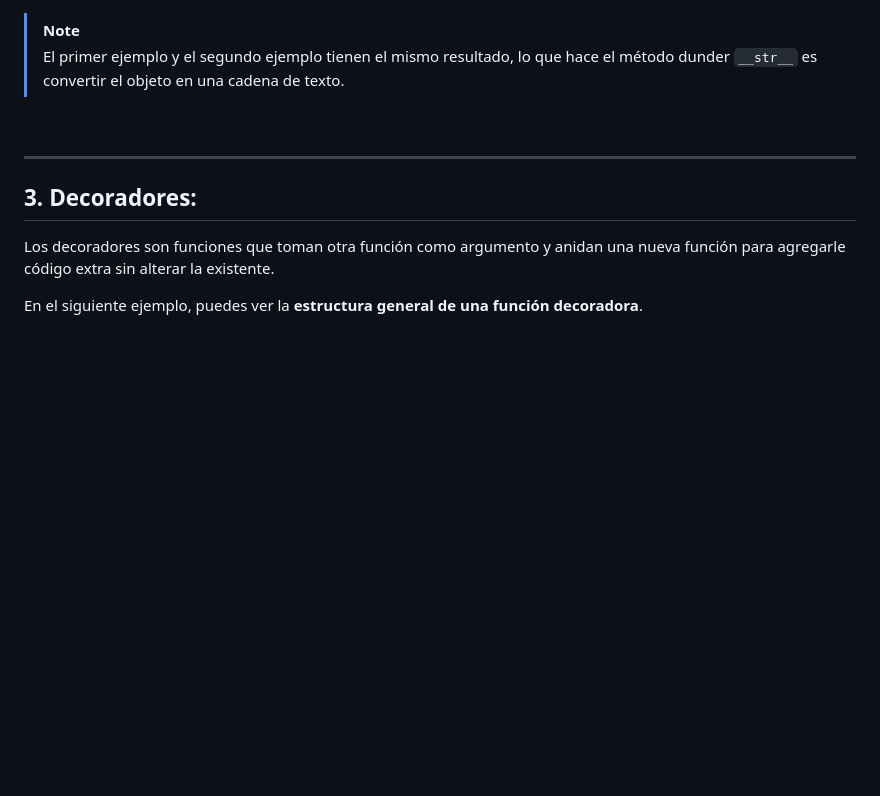
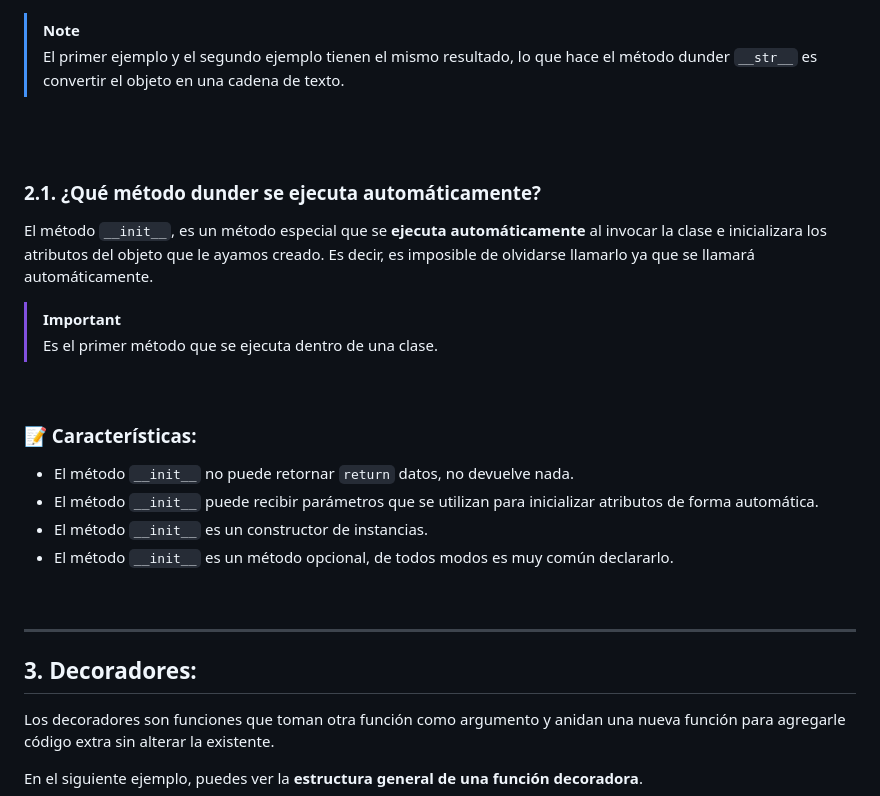
Before and after one commit to zuluta/basque-devcamp, a Markdown page: full-stack-development/checkpoint_06/documentacion.md, the part around the change. Rendered like a GitHub page; blank space fills up the shorter version.

```diff
--- a/full-stack-development/checkpoint_06/documentacion.md
+++ b/full-stack-development/checkpoint_06/documentacion.md
@@ -297,6 +297,23 @@ print(len(l)) # Imprime 5
 > [!NOTE]
 > El primer ejemplo y el segundo ejemplo tienen el mismo resultado, lo que hace el método dunder `__str__` es convertir el objeto en una cadena de texto.
 <br>
+<br>
+
+###  2.1. ¿Qué método dunder se ejecuta automáticamente?
+
+<p>El método <code>__init__</code>, es un método especial que se <strong>ejecuta automáticamente</strong> al invocar la clase e inicializara los atributos del objeto que le ayamos creado. Es decir, es imposible de olvidarse llamarlo ya que se llamará automáticamente.</p>
+
+> [!IMPORTANT]
+> Es el primer método que se ejecuta dentro de una clase.
+<br>
+
+### 📝 Características:
+
+- El método `__init__` no puede retornar <code>return</code> datos, no devuelve nada.
+- El método `__init__` puede recibir parámetros que se utilizan para inicializar atributos de forma automática.
+- El método `__init__` es un constructor de instancias.
+- El método `__init__` es un método opcional, de todos modos es muy común declararlo.
+<br>
 <hr>
 
 ## 3. Decoradores:
```
